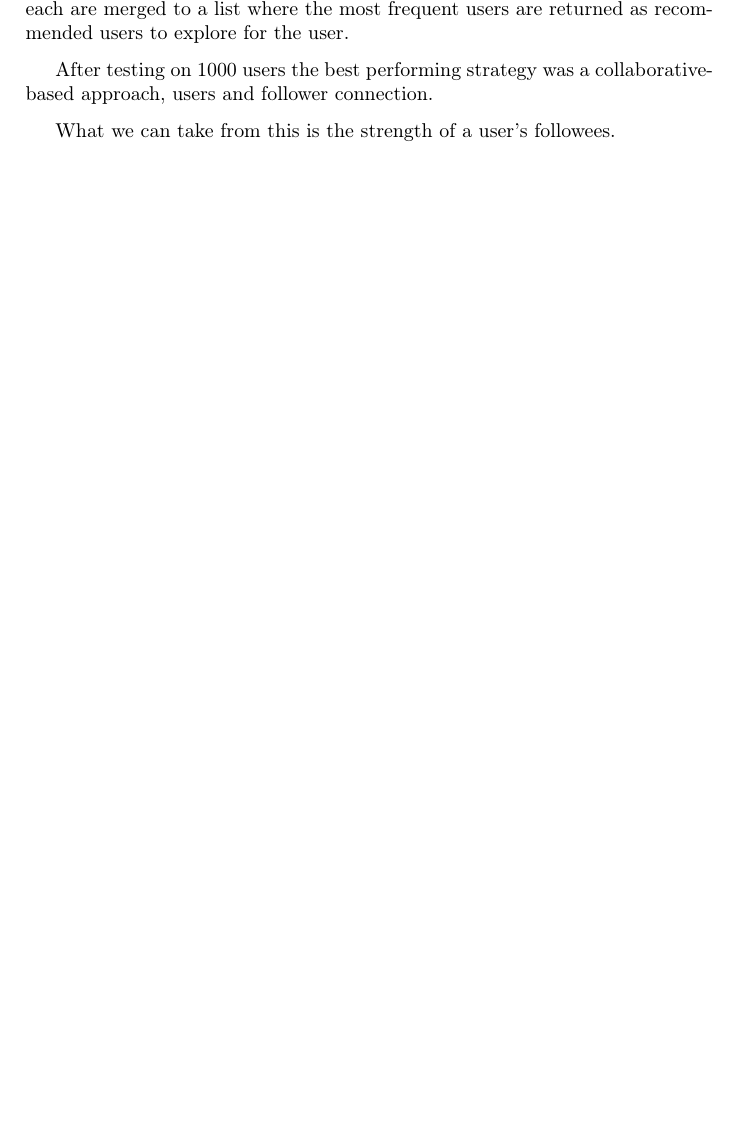
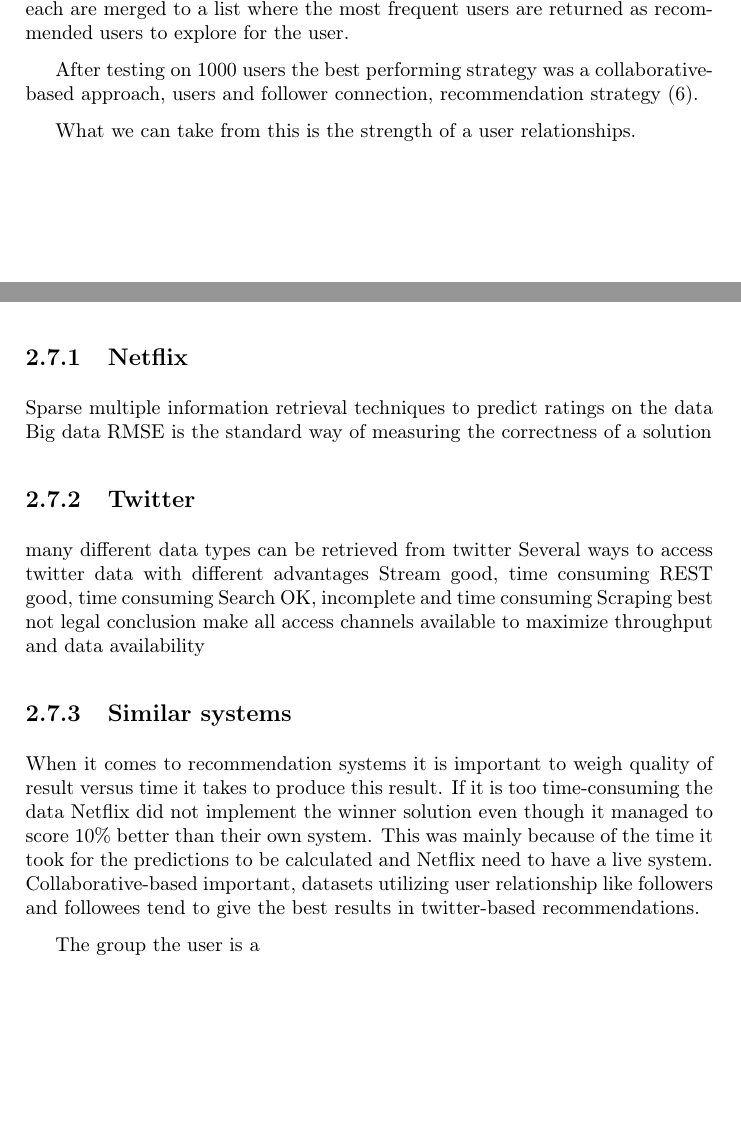
Before and after one commit to mcmhav/twilm-report, a LaTeX thesis (src/report.tex, which reads src/chapter/02-prestudy.tex): part of page 33 of 71 before the commit and two parts of pages 34 and 43 of 72 after it, the two joined at a grey line, cut so that both start at the same text, the shorter picture padded with empty space. Compiled offline with pdfLaTeX.

Commit message:
conc pre

```diff
--- a/src/chapter/02-prestudy.tex
+++ b/src/chapter/02-prestudy.tex
@@ -564,9 +564,9 @@ Twittomender is a followee recommender for Twitter. Twitter uses a friend's frie
 
 The user interacts with the system through providing the system with their username on Twitter, the system produces a profile of the user based on tweets, and determines a score against other users based on most frequent terms amongst the users tweets. Each of the strategies are used from table~\ref{table:to-strategies} and top 20 from each are merged to a list where the most frequent users are returned as recommended users to explore for the user.
 
-After testing on 1000 users the best performing strategy was a collaborative-based approach, users and follower connection.
+After testing on 1000 users the best performing strategy was a collaborative-based approach, users and follower connection, recommendation strategy (6).
 
-What we can take from this is the strength of a user's followees.
+What we can take from this is the strength of a user relationships.
 
 
 \subsection{What the top Netflix-Prize contestants did}\label{subsec:thewinners}
@@ -753,0 +754,21 @@ To sum up what we saw after the prestudy
+\subsection{Netflix}
+Sparse
+multiple information retrieval techniques to predict ratings on the data
+Big data
+RMSE is the standard way of measuring the correctness of a solution
+
+\subsection{Twitter}
+many different data types can be retrieved from twitter
+Several ways to access twitter data with different advantages
+Stream good, time consuming
+REST good, time consuming
+Search OK, incomplete and time consuming
+Scraping best not legal
+conclusion make all access channels available to maximize throughput and data availability
+
+\subsection{Similar systems}
+When it comes to recommendation systems it is important to weigh quality of result versus time it takes to produce this result. If it is too time-consuming the data
+Netflix did not implement the winner solution even though it managed to score 10\% better than their own system. This was mainly because of the time it took for the predictions to be calculated and Netflix need to have a live system.
+Collaborative-based important, datasets utilizing user relationship like followers and followees tend to give the best results in twitter-based recommendations.
+
+The group the user is a
```
Also changed, not shown: src/chapter/02-prestudy.tex (6 more changed lines).
